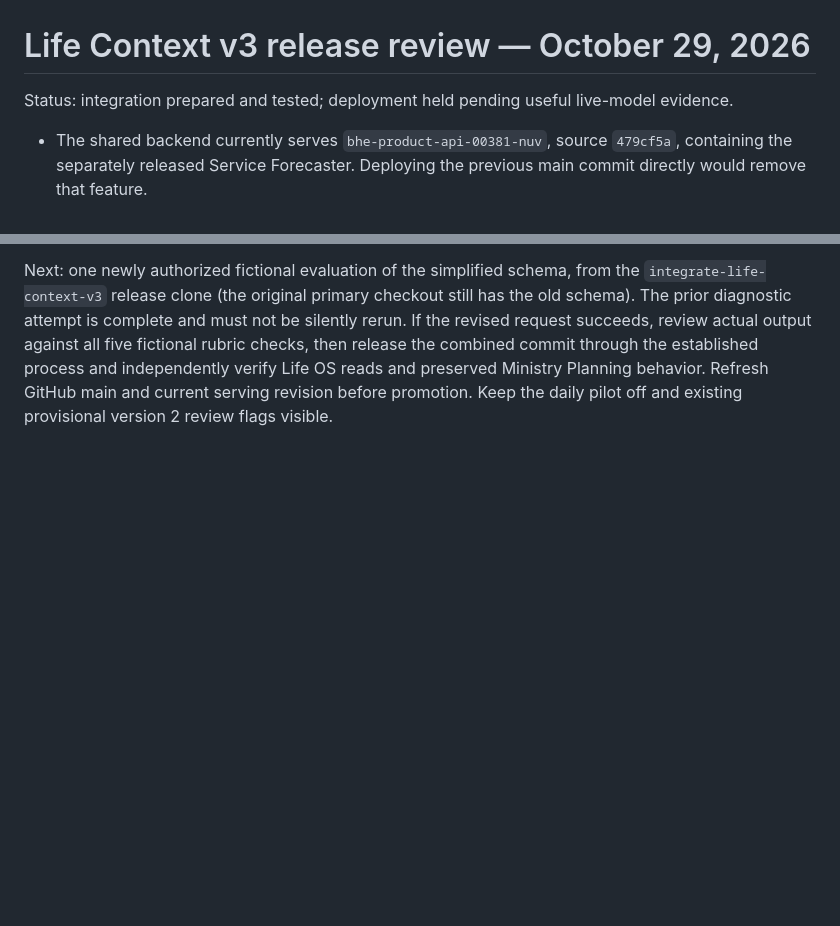
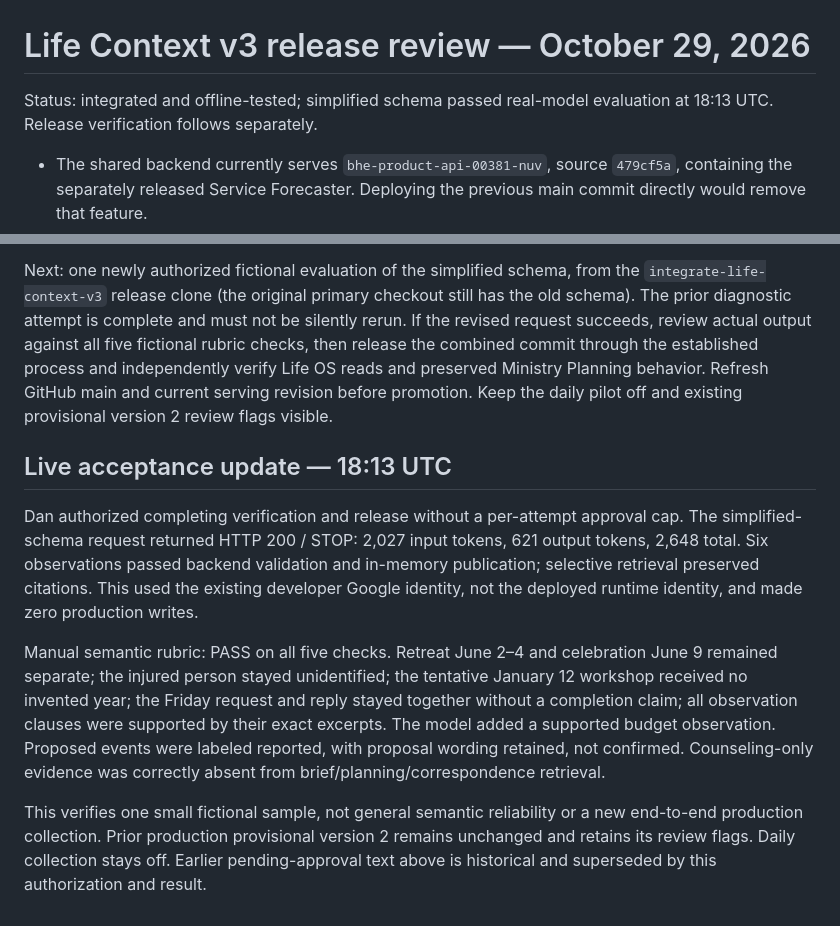
Before and after one commit to dank2882/bhe-product-api, a Markdown page: docs/decisions/dan-life-context-v3-release-review.md, 2 parts joined by grey strips. Rendered like a GitHub page; blank space fills up the shorter version.

Commit message:
Record successful real-model Life Context v3 evaluation

```diff
--- a/docs/decisions/dan-life-context-v3-release-review.md
+++ b/docs/decisions/dan-life-context-v3-release-review.md
@@ -1,6 +1,6 @@
 # Life Context v3 release review — October 29, 2026
 
-Status: integration prepared and tested; deployment held pending useful live-model evidence.
+Status: integrated and offline-tested; simplified schema passed real-model evaluation at 18:13 UTC. Release verification follows separately.
 
 - The shared backend currently serves `bhe-product-api-00381-nuv`, source `479cf5a`, containing the separately released Service Forecaster. Deploying the previous main commit directly would remove that feature.
 - Prepared merge commit `1b69c153b223e499048f6f4158d21f508eb81a8f` in the existing release clone, combining Life Context v3 with the deployed Service Forecaster and its release documentation. No conflicts. All **930 backend tests** and configuration/catalog checks passed. The prior unchanged platform checks and 254 tests had passed separately.
@@ -11,3 +11,11 @@ Status: integration prepared and tested; deployment held pending useful live-mod
 - Independent Life OS read confirms approved Life Context remains null/version 0 and Voice Profile remains null. No production data was written by this evaluation. No deployment, collection-limit increase, or schedule activation was performed.
 
 Next: one newly authorized fictional evaluation of the simplified schema, from the `integrate-life-context-v3` release clone (the original primary checkout still has the old schema). The prior diagnostic attempt is complete and must not be silently rerun. If the revised request succeeds, review actual output against all five fictional rubric checks, then release the combined commit through the established process and independently verify Life OS reads and preserved Ministry Planning behavior. Refresh GitHub main and current serving revision before promotion. Keep the daily pilot off and existing provisional version 2 review flags visible.
+
+## Live acceptance update — 18:13 UTC
+
+Dan authorized completing verification and release without a per-attempt approval cap. The simplified-schema request returned HTTP 200 / STOP: 2,027 input tokens, 621 output tokens, 2,648 total. Six observations passed backend validation and in-memory publication; selective retrieval preserved citations. This used the existing developer Google identity, not the deployed runtime identity, and made zero production writes.
+
+Manual semantic rubric: PASS on all five checks. Retreat June 2–4 and celebration June 9 remained separate; the injured person stayed unidentified; the tentative January 12 workshop received no invented year; the Friday request and reply stayed together without a completion claim; all observation clauses were supported by their exact excerpts. The model added a supported budget observation. Proposed events were labeled reported, with proposal wording retained, not confirmed. Counseling-only evidence was correctly absent from brief/planning/correspondence retrieval.
+
+This verifies one small fictional sample, not general semantic reliability or a new end-to-end production collection. Prior production provisional version 2 remains unchanged and retains its review flags. Daily collection stays off. Earlier pending-approval text above is historical and superseded by this authorization and result.
```
